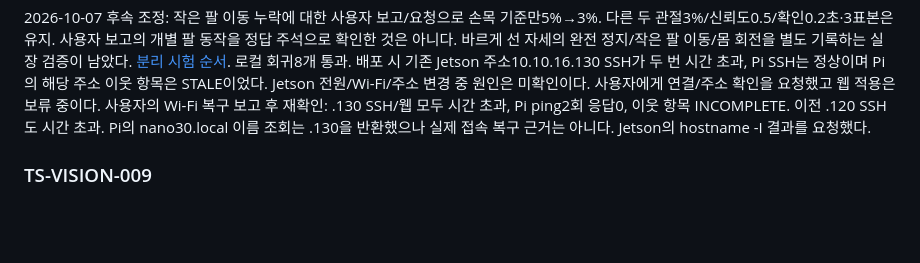
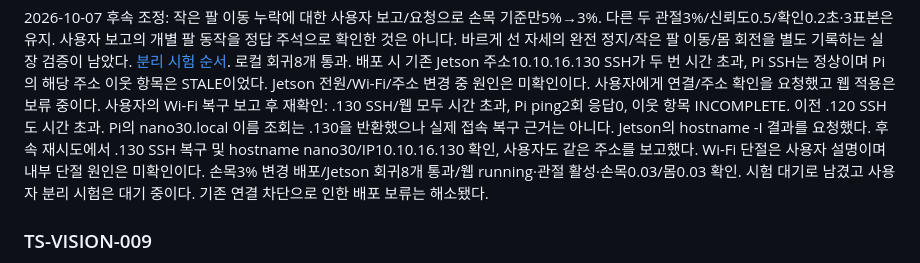
Before and after one commit to rapagoo/mugunghwa, a Markdown page: docs/troubleshooting.md, the part around the change. Drawn GitHub-style; blank space fills up the shorter version.

Commit message:
docs: confirm Jetson recovery and wrist trial deployment

```diff
--- a/docs/troubleshooting.md
+++ b/docs/troubleshooting.md
@@ -505,6 +505,10 @@ Pi SSH는 정상이며 Pi의 해당 주소 이웃 항목은 STALE이었다. Jets
 사용자의 Wi-Fi 복구 보고 후 재확인: .130 SSH/웹 모두 시간 초과, Pi ping2회 응답0,
 이웃 항목 INCOMPLETE. 이전 .120 SSH도 시간 초과. Pi의 nano30.local 이름 조회는
 .130을 반환했으나 실제 접속 복구 근거는 아니다. Jetson의 hostname -I 결과를 요청했다.
+후속 재시도에서 .130 SSH 복구 및 hostname nano30/IP10.10.16.130 확인,
+사용자도 같은 주소를 보고했다. Wi-Fi 단절은 사용자 설명이며 내부 단절 원인은 미확인이다.
+손목3% 변경 배포/Jetson 회귀8개 통과/웹 running·관절 활성·손목0.03/몸0.03 확인.
+시험 대기로 남겼고 사용자 분리 시험은 대기 중이다. 기존 연결 차단으로 인한 배포 보류는 해소됐다.
 
 ### TS-VISION-009
 
```
Also changed, not shown: docs/pose-motion-trial.md (+4 -0 lines).
